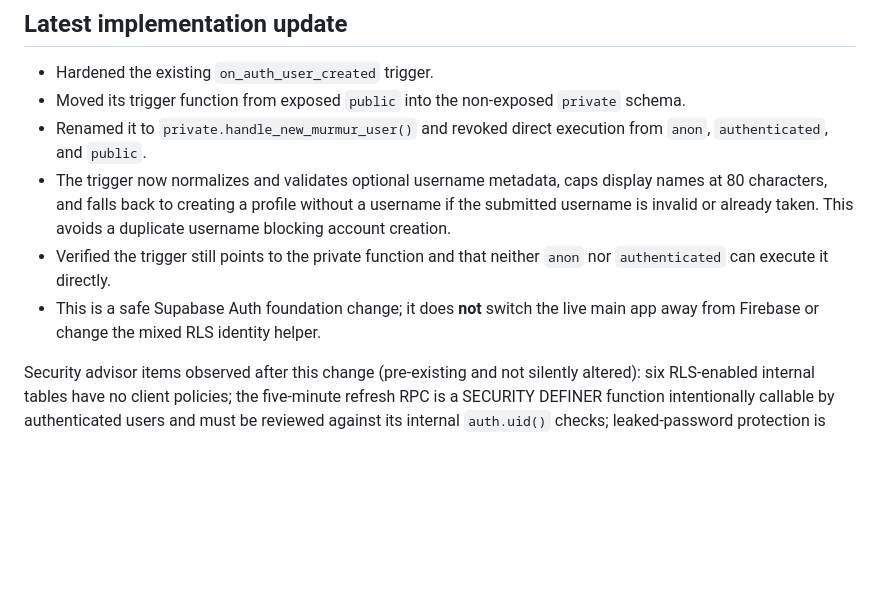
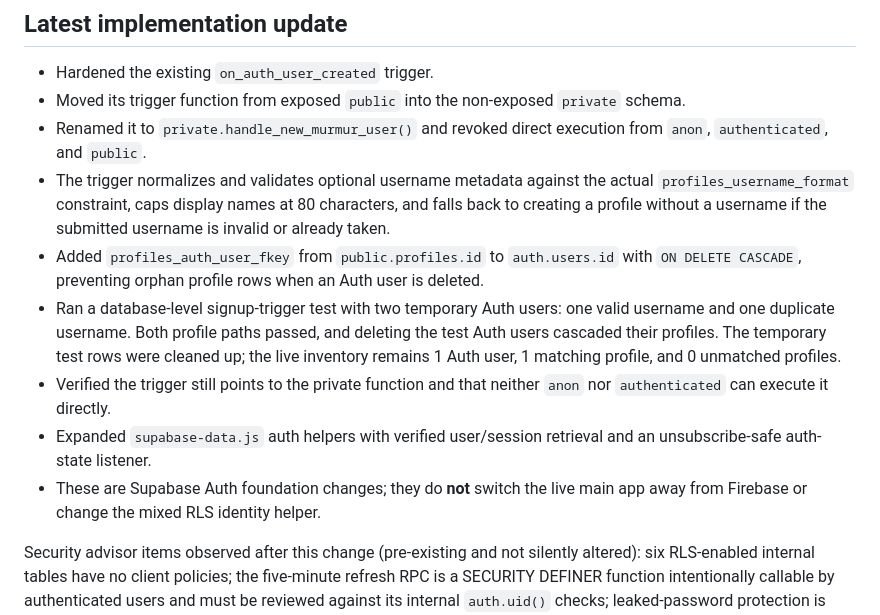
Before and after one commit to jian858/Nana5, a Markdown page: docs/SUPABASE_MIGRATION.md, the part around the change. Rendered like a GitHub page; blank space fills up the shorter version.

Commit message:
docs: record verified Supabase auth foundation and profile cascade

```diff
--- a/docs/SUPABASE_MIGRATION.md
+++ b/docs/SUPABASE_MIGRATION.md
@@ -100,8 +100,11 @@ No additional profile cleanup is authorized or needed.
 - Hardened the existing `on_auth_user_created` trigger.
 - Moved its trigger function from exposed `public` into the non-exposed `private` schema.
 - Renamed it to `private.handle_new_murmur_user()` and revoked direct execution from `anon`, `authenticated`, and `public`.
-- The trigger now normalizes and validates optional username metadata, caps display names at 80 characters, and falls back to creating a profile without a username if the submitted username is invalid or already taken. This avoids a duplicate username blocking account creation.
+- The trigger normalizes and validates optional username metadata against the actual `profiles_username_format` constraint, caps display names at 80 characters, and falls back to creating a profile without a username if the submitted username is invalid or already taken.
+- Added `profiles_auth_user_fkey` from `public.profiles.id` to `auth.users.id` with `ON DELETE CASCADE`, preventing orphan profile rows when an Auth user is deleted.
+- Ran a database-level signup-trigger test with two temporary Auth users: one valid username and one duplicate username. Both profile paths passed, and deleting the test Auth users cascaded their profiles. The temporary test rows were cleaned up; the live inventory remains 1 Auth user, 1 matching profile, and 0 unmatched profiles.
 - Verified the trigger still points to the private function and that neither `anon` nor `authenticated` can execute it directly.
-- This is a safe Supabase Auth foundation change; it does **not** switch the live main app away from Firebase or change the mixed RLS identity helper.
+- Expanded `supabase-data.js` auth helpers with verified user/session retrieval and an unsubscribe-safe auth-state listener.
+- These are Supabase Auth foundation changes; they do **not** switch the live main app away from Firebase or change the mixed RLS identity helper.
 
 Security advisor items observed after this change (pre-existing and not silently altered): six RLS-enabled internal tables have no client policies; the five-minute refresh RPC is a SECURITY DEFINER function intentionally callable by authenticated users and must be reviewed against its internal `auth.uid()` checks; leaked-password protection is disabled in project Auth settings.
```
